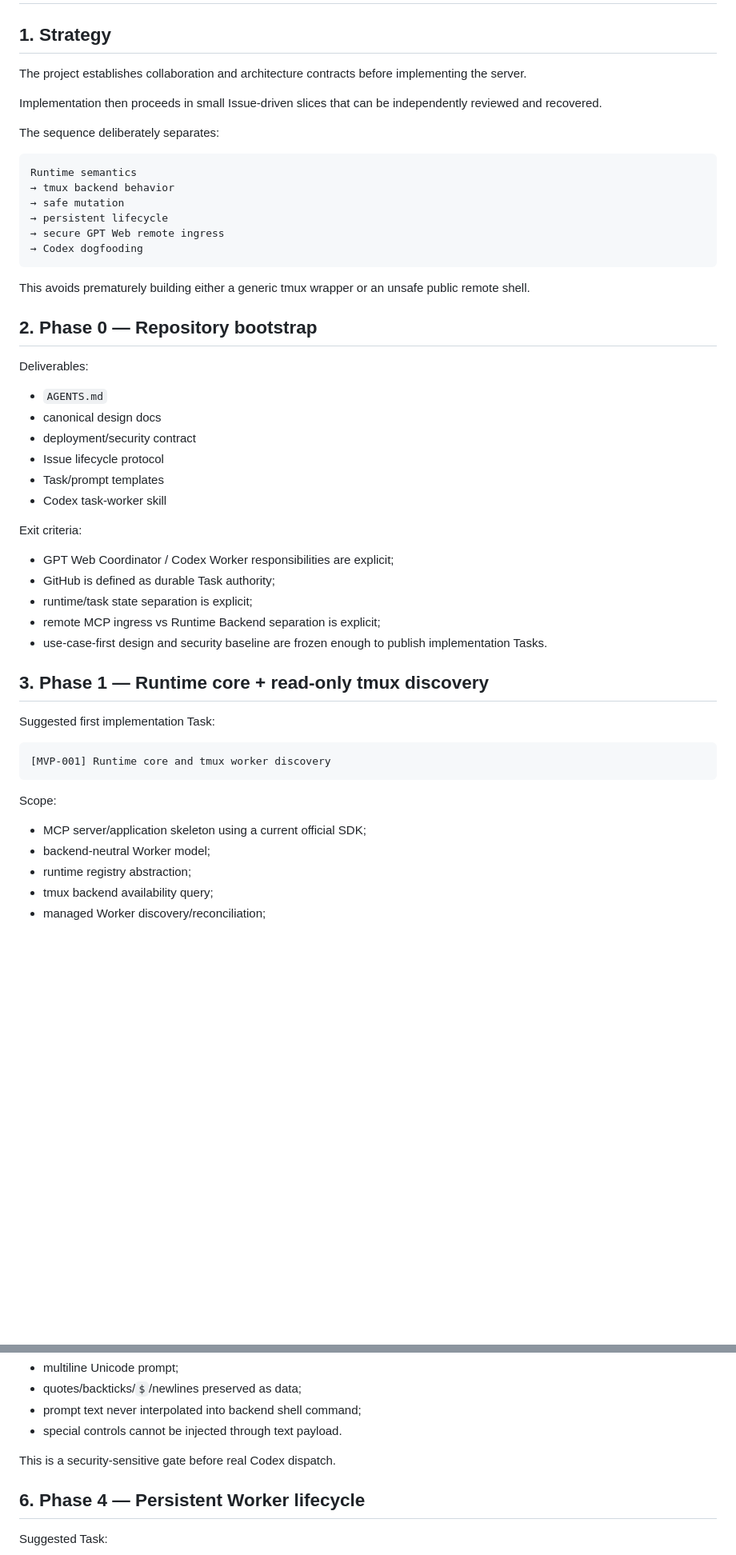
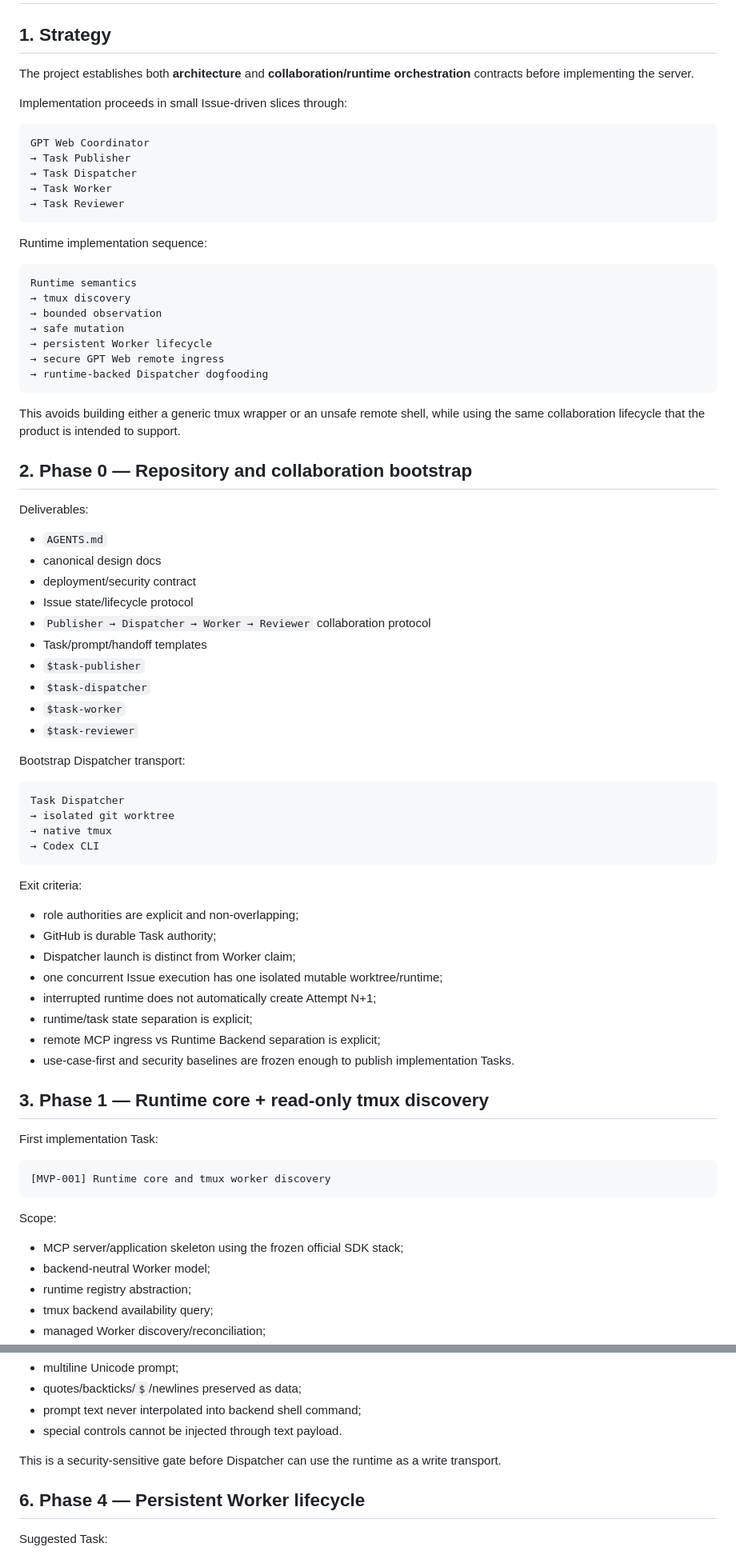
Before and after one commit to liqiangcc/agent-runtime-mcp, a Markdown page: docs/mvp-plan.md, 2 parts joined by grey strips. Shown at 80% size. Rendered like a GitHub page; blank space fills up the shorter version.

Commit message:
docs: integrate dispatcher-driven development into MVP plan

````diff
--- a/docs/mvp-plan.md
+++ b/docs/mvp-plan.md
@@ -2,45 +2,70 @@
 
 ## 1. Strategy
 
-The project establishes collaboration and architecture contracts before implementing the server.
+The project establishes both **architecture** and **collaboration/runtime orchestration** contracts before implementing the server.
 
-Implementation then proceeds in small Issue-driven slices that can be independently reviewed and recovered.
+Implementation proceeds in small Issue-driven slices through:
 
-The sequence deliberately separates:
+```text
+GPT Web Coordinator
+→ Task Publisher
+→ Task Dispatcher
+→ Task Worker
+→ Task Reviewer
+```
+
+Runtime implementation sequence:
 
 ```text
 Runtime semantics
-→ tmux backend behavior
+→ tmux discovery
+→ bounded observation
 → safe mutation
-→ persistent lifecycle
+→ persistent Worker lifecycle
 → secure GPT Web remote ingress
-→ Codex dogfooding
+→ runtime-backed Dispatcher dogfooding
 ```
 
-This avoids prematurely building either a generic tmux wrapper or an unsafe public remote shell.
+This avoids building either a generic tmux wrapper or an unsafe remote shell, while using the same collaboration lifecycle that the product is intended to support.
 
-## 2. Phase 0 — Repository bootstrap
+## 2. Phase 0 — Repository and collaboration bootstrap
 
 Deliverables:
 
 - `AGENTS.md`
 - canonical design docs
 - deployment/security contract
-- Issue lifecycle protocol
-- Task/prompt templates
-- Codex task-worker skill
+- Issue state/lifecycle protocol
+- `Publisher → Dispatcher → Worker → Reviewer` collaboration protocol
+- Task/prompt/handoff templates
+- `$task-publisher`
+- `$task-dispatcher`
+- `$task-worker`
+- `$task-reviewer`
+
+Bootstrap Dispatcher transport:
+
+```text
+Task Dispatcher
+→ isolated git worktree
+→ native tmux
+→ Codex CLI
+```
 
 Exit criteria:
 
-- GPT Web Coordinator / Codex Worker responsibilities are explicit;
-- GitHub is defined as durable Task authority;
+- role authorities are explicit and non-overlapping;
+- GitHub is durable Task authority;
+- Dispatcher launch is distinct from Worker claim;
+- one concurrent Issue execution has one isolated mutable worktree/runtime;
+- interrupted runtime does not automatically create Attempt N+1;
 - runtime/task state separation is explicit;
 - remote MCP ingress vs Runtime Backend separation is explicit;
-- use-case-first design and security baseline are frozen enough to publish implementation Tasks.
+- use-case-first and security baselines are frozen enough to publish implementation Tasks.
 
 ## 3. Phase 1 — Runtime core + read-only tmux discovery
 
-Suggested first implementation Task:
+First implementation Task:
 
 ```text
 [MVP-001] Runtime core and tmux worker discovery
@@ -48,7 +73,7 @@ Suggested first implementation Task:
 
 Scope:
 
-- MCP server/application skeleton using a current official SDK;
+- MCP server/application skeleton using the frozen official SDK stack;
 - backend-neutral Worker model;
 - runtime registry abstraction;
 - tmux backend availability query;
@@ -110,7 +137,7 @@ Verification focus:
 - prompt text never interpolated into backend shell command;
 - special controls cannot be injected through text payload.
 
-This is a security-sensitive gate before real Codex dispatch.
+This is a security-sensitive gate before Dispatcher can use the runtime as a write transport.
 
 ## 6. Phase 4 — Persistent Worker lifecycle
 
````
Also changed, not shown: other parts of docs/mvp-plan.md (+63 -38 lines).
